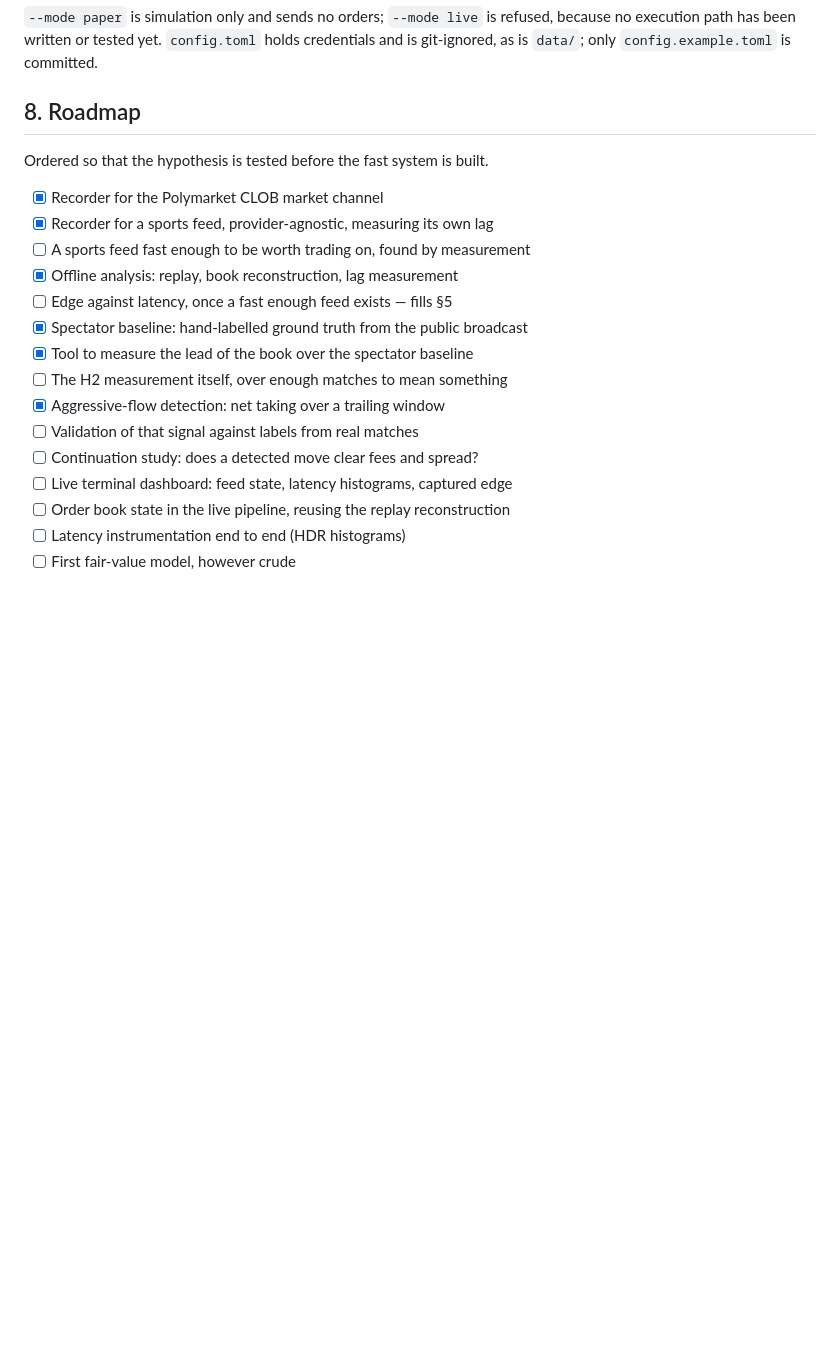
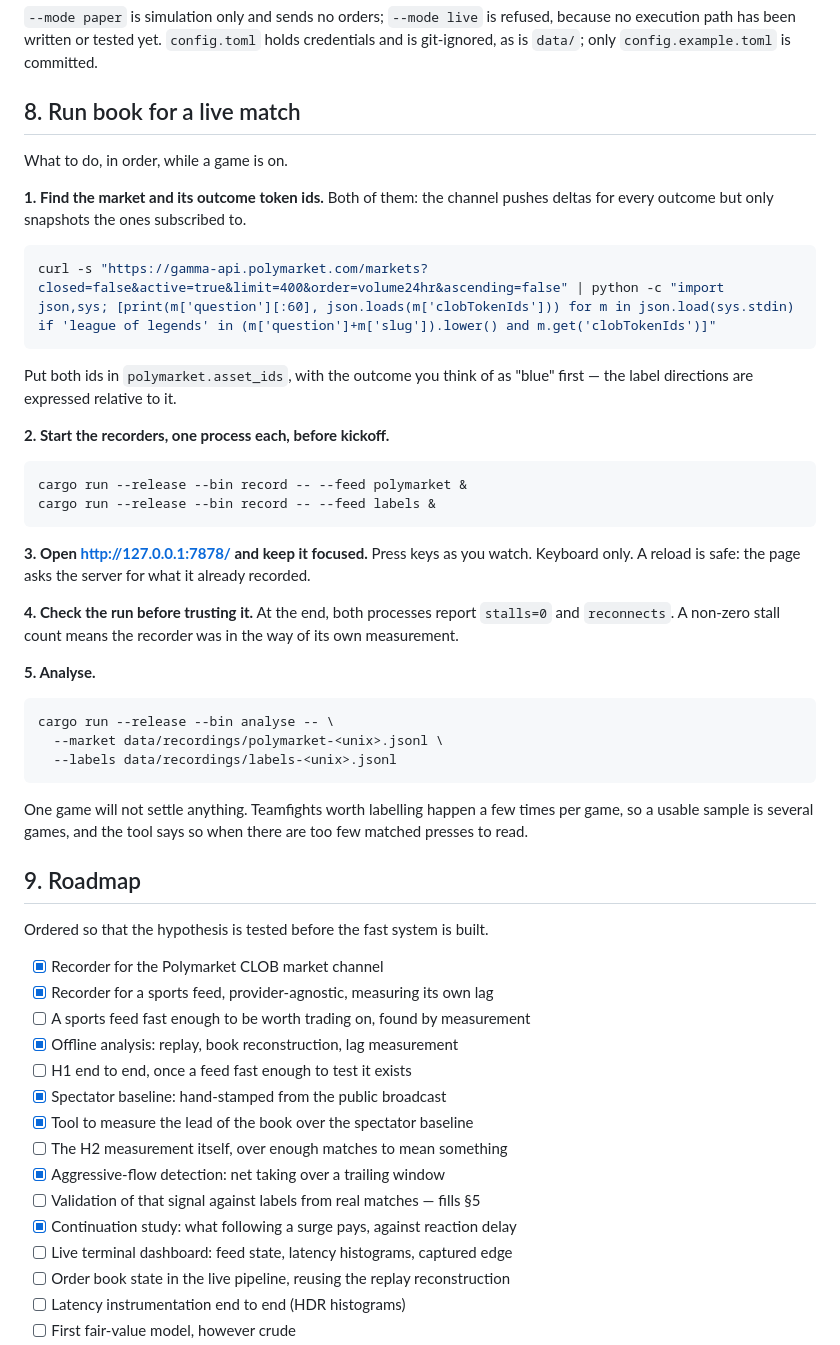
Before and after one commit to Vaypeee/Tick-to-Trade, a Markdown page: README.md, the part around one of its changes. GitHub-like rendering; blank space fills up the shorter version.

````diff
--- a/README.md
+++ b/README.md
@@ -346,7 +377,48 @@ refused, because no execution path has been written or tested yet. `config.toml`
 holds credentials and is git-ignored, as is `data/`; only
 `config.example.toml` is committed.
 
-## 8. Roadmap
+## 8. Run book for a live match
+
+What to do, in order, while a game is on.
+
+**1. Find the market and its outcome token ids.** Both of them: the channel
+pushes deltas for every outcome but only snapshots the ones subscribed to.
+
+```bash
+curl -s "https://gamma-api.polymarket.com/markets?closed=false&active=true&limit=400&order=volume24hr&ascending=false" | python -c "import json,sys; [print(m['question'][:60], json.loads(m['clobTokenIds'])) for m in json.load(sys.stdin) if 'league of legends' in (m['question']+m['slug']).lower() and m.get('clobTokenIds')]"
+```
+
+Put both ids in `polymarket.asset_ids`, with the outcome you think of as
+"blue" first — the label directions are expressed relative to it.
+
+**2. Start the recorders, one process each, before kickoff.**
+
+```bash
+cargo run --release --bin record -- --feed polymarket &
+cargo run --release --bin record -- --feed labels &
+```
+
+**3. Open http://127.0.0.1:7878/ and keep it focused.** Press keys as you
+watch. Keyboard only. A reload is safe: the page asks the server for what it
+already recorded.
+
+**4. Check the run before trusting it.** At the end, both processes report
+`stalls=0` and `reconnects`. A non-zero stall count means the recorder was in
+the way of its own measurement.
+
+**5. Analyse.**
+
+```bash
+cargo run --release --bin analyse -- \
+  --market data/recordings/polymarket-<unix>.jsonl \
+  --labels data/recordings/labels-<unix>.jsonl
+```
+
+One game will not settle anything. Teamfights worth labelling happen a few
+times per game, so a usable sample is several games, and the tool says so
+when there are too few matched presses to read.
+
+## 9. Roadmap
 
 Ordered so that the hypothesis is tested before the fast system is built.
 
@@ -354,13 +426,13 @@ Ordered so that the hypothesis is tested before the fast system is built.
 - [x] Recorder for a sports feed, provider-agnostic, measuring its own lag
 - [ ] A sports feed fast enough to be worth trading on, found by measurement
 - [x] Offline analysis: replay, book reconstruction, lag measurement
-- [ ] Edge against latency, once a fast enough feed exists — fills §5
-- [x] Spectator baseline: hand-labelled ground truth from the public broadcast
+- [ ] H1 end to end, once a feed fast enough to test it exists
+- [x] Spectator baseline: hand-stamped from the public broadcast
 - [x] Tool to measure the lead of the book over the spectator baseline
 - [ ] The H2 measurement itself, over enough matches to mean something
 - [x] Aggressive-flow detection: net taking over a trailing window
-- [ ] Validation of that signal against labels from real matches
-- [ ] Continuation study: does a detected move clear fees and spread?
+- [ ] Validation of that signal against labels from real matches — fills §5
+- [x] Continuation study: what following a surge pays, against reaction delay
 - [ ] Live terminal dashboard: feed state, latency histograms, captured edge
 - [ ] Order book state in the live pipeline, reusing the replay reconstruction
 - [ ] Latency instrumentation end to end (HDR histograms)
````
Also changed, not shown: other parts of README.md (+45 -14 lines), assets/label-ui.jpg (deleted), assets/label-ui.png (added), 11 other files.
